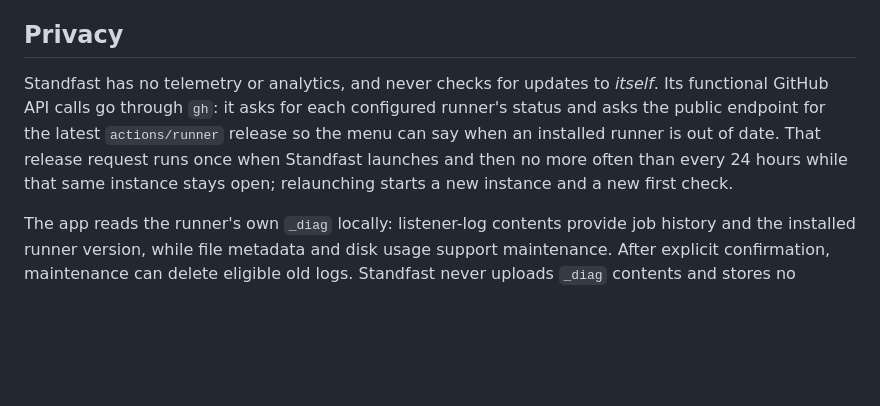
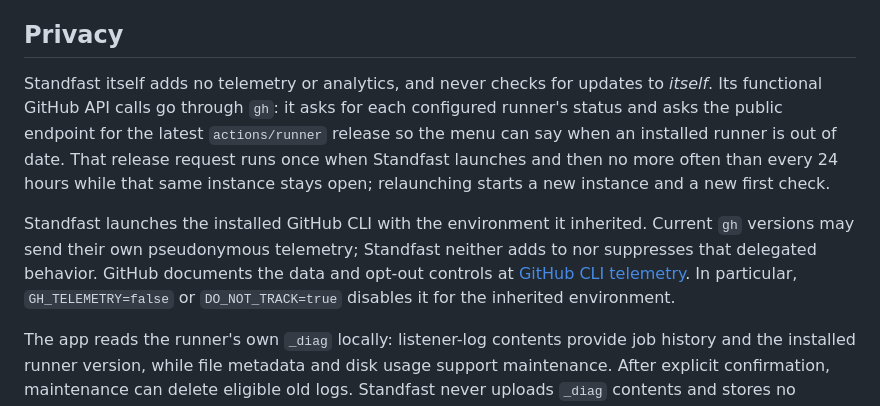
Before and after one commit to Perafan18/standfast, a Markdown page: README.md, the part around the change. GitHub-like rendering; blank space fills up the shorter version.

Commit message:
Clarify delegated GitHub CLI telemetry

```diff
--- a/README.md
+++ b/README.md
@@ -190,12 +190,18 @@ These are real and deliberate, not oversights:
 
 ## Privacy
 
-Standfast has no telemetry or analytics, and never checks for updates to *itself*. Its
-functional GitHub API calls go through `gh`: it asks for each configured runner's status
-and asks the public endpoint for the latest `actions/runner` release so the menu can say
-when an installed runner is out of date. That release request runs once when Standfast
+Standfast itself adds no telemetry or analytics, and never checks for updates to *itself*.
+Its functional GitHub API calls go through `gh`: it asks for each configured runner's
+status and asks the public endpoint for the latest `actions/runner` release so the menu can
+say when an installed runner is out of date. That release request runs once when Standfast
 launches and then no more often than every 24 hours while that same instance stays open;
 relaunching starts a new instance and a new first check.
+
+Standfast launches the installed GitHub CLI with the environment it inherited. Current
+`gh` versions may send their own pseudonymous telemetry; Standfast neither adds to nor
+suppresses that delegated behavior. GitHub documents the data and opt-out controls at
+[GitHub CLI telemetry](https://cli.github.com/telemetry). In particular,
+`GH_TELEMETRY=false` or `DO_NOT_TRACK=true` disables it for the inherited environment.
 
 The app reads the runner's own `_diag` locally: listener-log contents provide job history
 and the installed runner version, while file metadata and disk usage support maintenance.
```
Also changed, not shown: SECURITY.md (+13 -9 lines).
